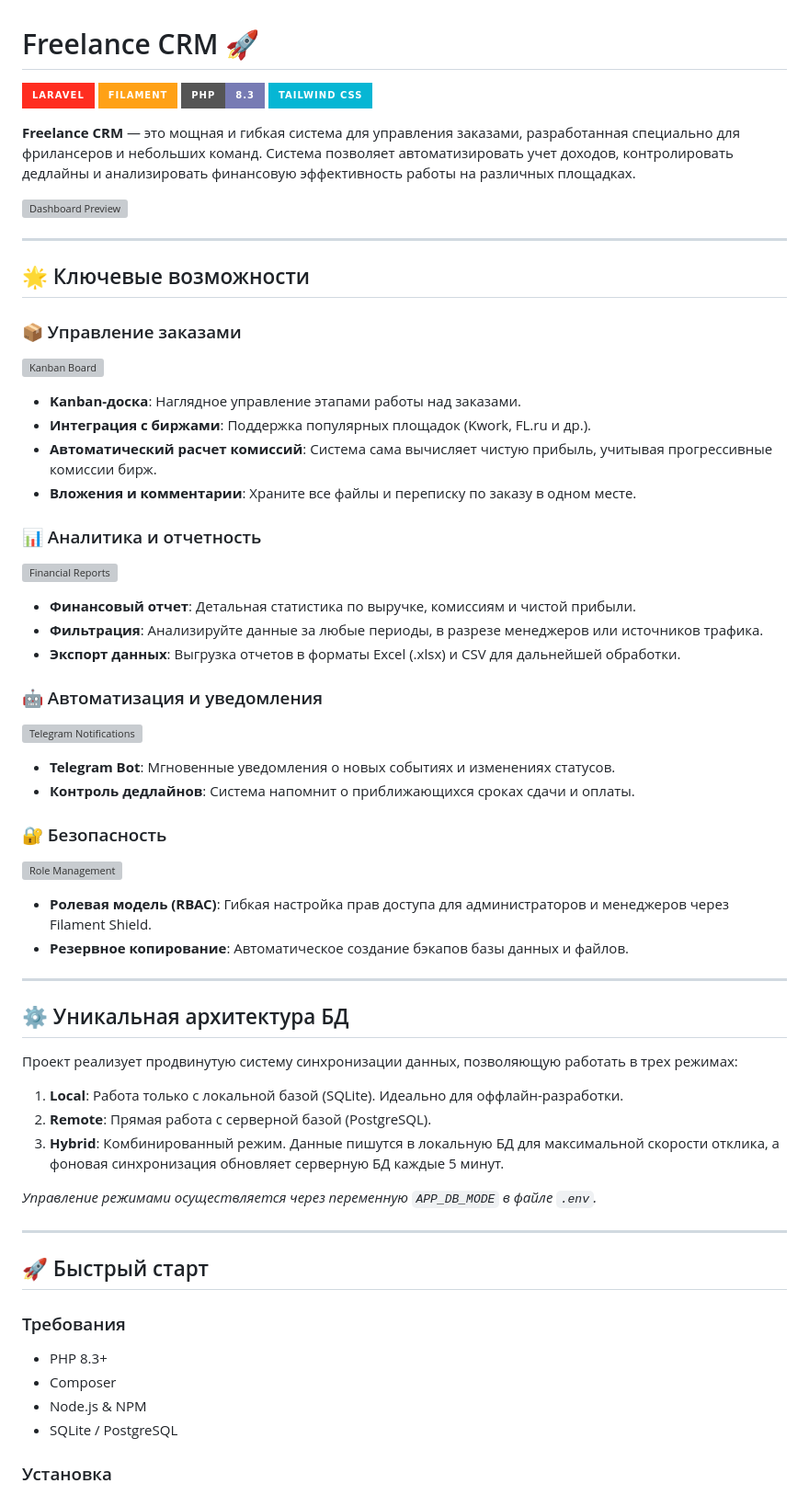
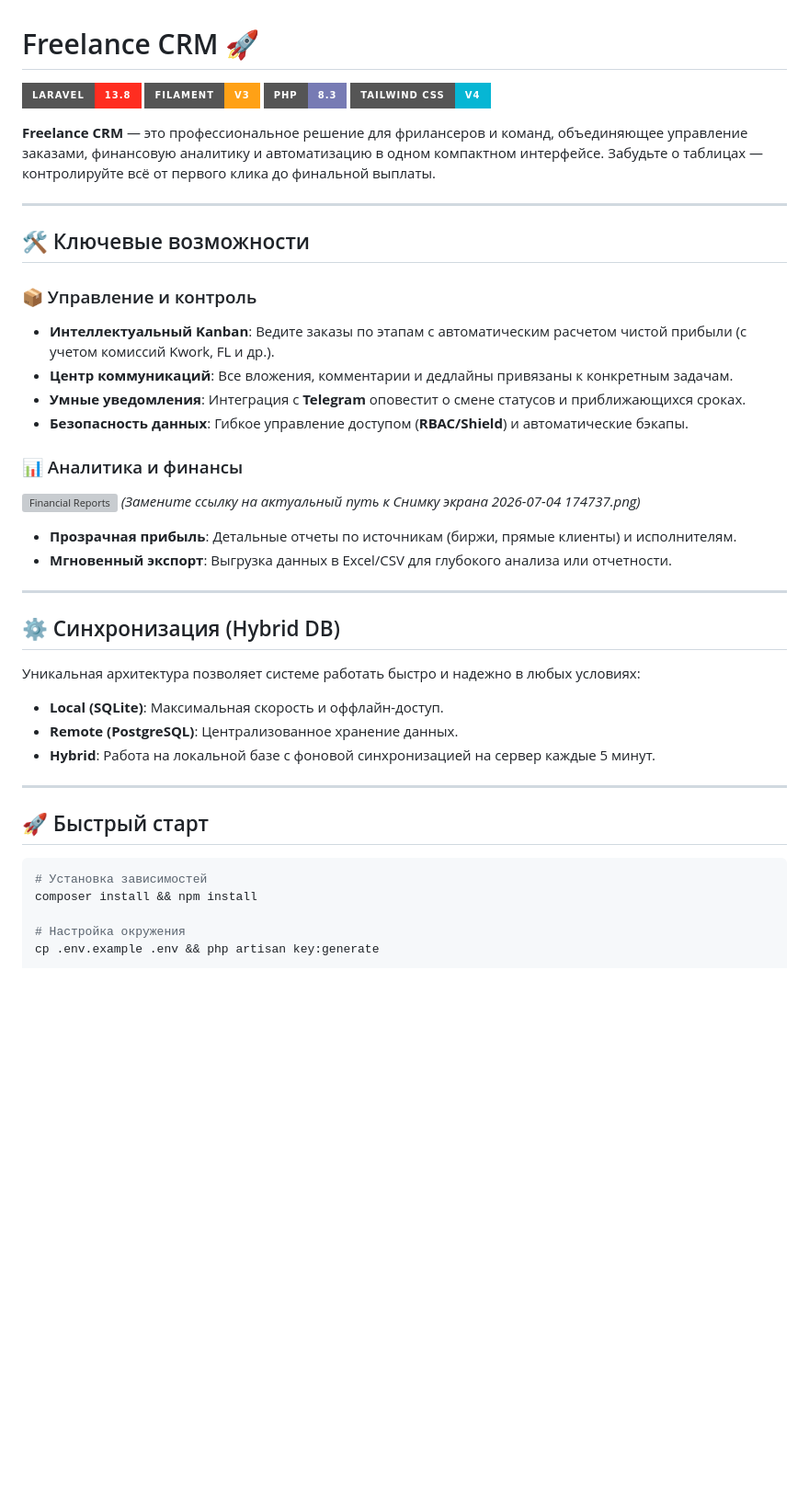
Before and after one commit to hanafitit/Filament-Admin, a Markdown page: README.md, the part around one of its changes. Shown at 92% size. Rendered like a GitHub page; badges without logos; blank space fills up the shorter version; grey boxes are pictures that could not be loaded.

Commit message:
docs: update README.md to professional version in Russian
- Refocused the content on user benefits and key features.
- Updated tech stack versions to Laravel 13.8 and PHP 8.3.
- Consolidated features (RBAC, Telegram) to reduce vertical scrolling.
- Simplified the database architecture explanation.
- Added placeholders for consolidated screenshots.

Co-authored-by: hanafitit <179328522+hanafitit@users.noreply.github.com>

````diff
--- a/README.md
+++ b/README.md
@@ -1,62 +1,46 @@
 # Freelance CRM 🚀
 
-[![Laravel](https://img.shields.io/badge/Laravel-FF2D20?style=for-the-badge&logo=laravel&logoColor=white)](https://laravel.com)
-[![Filament](https://img.shields.io/badge/Filament-FFA116?style=for-the-badge&logo=laravel&logoColor=white)](https://filamentphp.com)
+[![Laravel](https://img.shields.io/badge/Laravel-13.8-FF2D20?style=for-the-badge&logo=laravel&logoColor=white)](https://laravel.com)
+[![Filament](https://img.shields.io/badge/Filament-v3-FFA116?style=for-the-badge&logo=laravel&logoColor=white)](https://filamentphp.com)
 [![PHP](https://img.shields.io/badge/PHP-8.3-777BB4?style=for-the-badge&logo=php&logoColor=white)](https://php.net)
-[![TailwindCSS](https://img.shields.io/badge/Tailwind_CSS-06B6D4?style=for-the-badge&logo=tailwind-css&logoColor=white)](https://tailwindcss.com)
+[![TailwindCSS](https://img.shields.io/badge/Tailwind_CSS-v4-06B6D4?style=for-the-badge&logo=tailwind-css&logoColor=white)](https://tailwindcss.com)
 
-**Freelance CRM** — это мощная и гибкая система для управления заказами, разработанная специально для фрилансеров и небольших команд. Система позволяет автоматизировать учет доходов, контролировать дедлайны и анализировать финансовую эффективность работы на различных площадках.
-
-![Dashboard Preview](https://placehold.co/1200x600/2a2a2a/white?text=Freelance+CRM+Dashboard)
+**Freelance CRM** — это профессиональное решение для фрилансеров и команд, объединяющее управление заказами, финансовую аналитику и автоматизацию в одном компактном интерфейсе. Забудьте о таблицах — контролируйте всё от первого клика до финальной выплаты.
 
 ---
 
-## 🌟 Ключевые возможности
+## 🛠 Ключевые возможности
 
-### 📦 Управление заказами
-![Kanban Board](https://placehold.co/800x400/2a2a2a/white?text=Kanban+Board+View)
-- **Kanban-доска**: Наглядное управление этапами работы над заказами.
-- **Интеграция с биржами**: Поддержка популярных площадок (Kwork, FL.ru и др.).
-- **Автоматический расчет комиссий**: Система сама вычисляет чистую прибыль, учитывая прогрессивные комиссии бирж.
-- **Вложения и комментарии**: Храните все файлы и переписку по заказу в одном месте.
+### 📦 Управление и контроль
+- **Интеллектуальный Kanban**: Ведите заказы по этапам с автоматическим расчетом чистой прибыли (с учетом комиссий Kwork, FL и др.).
+- **Центр коммуникаций**: Все вложения, комментарии и дедлайны привязаны к конкретным задачам.
+- **Умные уведомления**: Интеграция с **Telegram** оповестит о смене статусов и приближающихся сроках.
+- **Безопасность данных**: Гибкое управление доступом (**RBAC/Shield**) и автоматические бэкапы.
 
-### 📊 Аналитика и отчетность
-![Financial Reports](https://placehold.co/800x400/2a2a2a/white?text=Financial+Analytics+Report)
-- **Финансовый отчет**: Детальная статистика по выручке, комиссиям и чистой прибыли.
-- **Фильтрация**: Анализируйте данные за любые периоды, в разрезе менеджеров или источников трафика.
-- **Экспорт данных**: Выгрузка отчетов в форматы Excel (.xlsx) и CSV для дальнейшей обработки.
+### 📊 Аналитика и финансы
+![Financial Reports](https://raw.githubusercontent.com/your-repo/freelance-crm/main/docs/images/fin-report.png)
+*(Замените ссылку на актуальный путь к Снимку экрана 2026-07-04 174737.png)*
 
-### 🤖 Автоматизация и уведомления
-![Telegram Notifications](https://placehold.co/800x400/2a2a2a/white?text=Telegram+Bot+Notifications)
-- **Telegram Bot**: Мгновенные уведомления о новых событиях и изменениях статусов.
-- **Контроль дедлайнов**: Система напомнит о приближающихся сроках сдачи и оплаты.
-
-### 🔐 Безопасность
-![Role Management](https://placehold.co/800x400/2a2a2a/white?text=RBAC+Role+Management)
-- **Ролевая модель (RBAC)**: Гибкая настройка прав доступа для администраторов и менеджеров через Filament Shield.
-- **Резервное копирование**: Автоматическое создание бэкапов базы данных и файлов.
+- **Прозрачная прибыль**: Детальные отчеты по источникам (биржи, прямые клиенты) и исполнителям.
+- **Мгновенный экспорт**: Выгрузка данных в Excel/CSV для глубокого анализа или отчетности.
 
 ---
 
-## ⚙️ Уникальная архитектура БД
+## ⚙️ Синхронизация (Hybrid DB)
 
-Проект реализует продвинутую систему синхронизации данных, позволяющую работать в трех режимах:
-
-1.  **Local**: Работа только с локальной базой (SQLite). Идеально для оффлайн-разработки.
-2.  **Remote**: Прямая работа с серверной базой (PostgreSQL).
-3.  **Hybrid**: Комбинированный режим. Данные пишутся в локальную БД для максимальной скорости отклика, а фоновая синхронизация обновляет серверную БД каждые 5 минут.
-
-*Управление режимами осуществляется через переменную `APP_DB_MODE` в файле `.env`.*
+Уникальная архитектура позволяет системе работать быстро и надежно в любых условиях:
+- **Local (SQLite)**: Максимальная скорость и оффлайн-доступ.
+- **Remote (PostgreSQL)**: Централизованное хранение данных.
+- **Hybrid**: Работа на локальной базе с фоновой синхронизацией на сервер каждые 5 минут.
 
 ---
 
 ## 🚀 Быстрый старт
 
-### Требования
-- PHP 8.3+
-- Composer
-- Node.js & NPM
-- SQLite / PostgreSQL
+```bash
+# Установка зависимостей
+composer install && npm install
 
-### Установка
+# Настройка окружения
+cp .env.example .env && php artisan key:generate
 
````
Also changed, not shown: other parts of README.md (+10 -46 lines).
